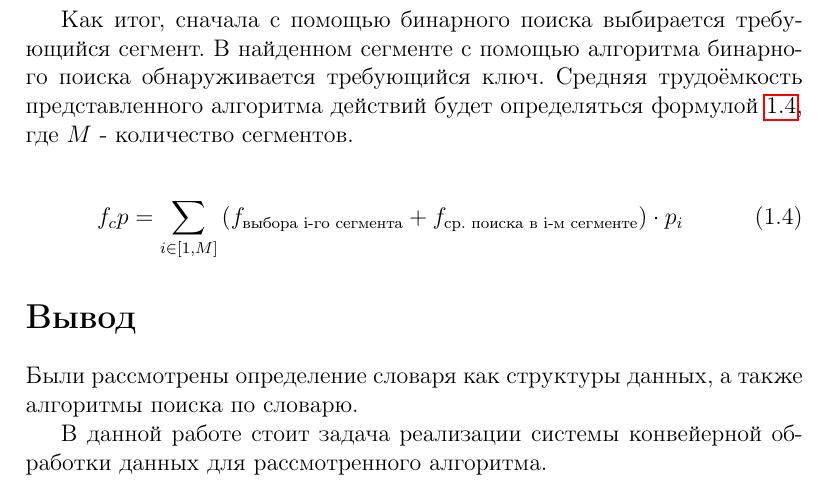
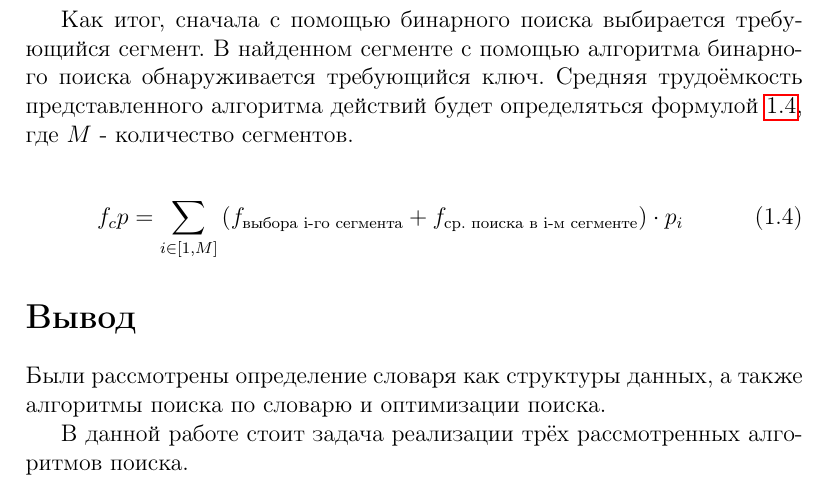
Before and after one commit to TheSawIsTheLaw/AlgorithmAnalysis, a LaTeX document (AA_lab_07/texReport/report.tex): part of page 7 of 23, cut so that both start at the same text. Compiled offline with pdfLaTeX.

Commit message:
ADD: lol, no, now is ready

```diff
--- a/AA_lab_07/texReport/report.tex
+++ b/AA_lab_07/texReport/report.tex
@@ -182,9 +182,9 @@ P_i = N \cdot p
 
 
 \section*{Вывод}
-Были рассмотрены определение словаря как структуры данных, а также алгоритмы поиска по словарю.
+Были рассмотрены определение словаря как структуры данных, а также алгоритмы поиска по словарю и оптимизации поиска.
 
-В данной работе стоит задача реализации системы конвейерной обработки данных для рассмотренного алгоритма.
+В данной работе стоит задача реализации трёх рассмотренных алгоритмов поиска.
 
 \chapter{Конструкторская часть}
 В данном разделе представлены схемы алгоритма Брезенхема и реализации конвейерной обработки данных для алгоритма Брезенхема.
```
